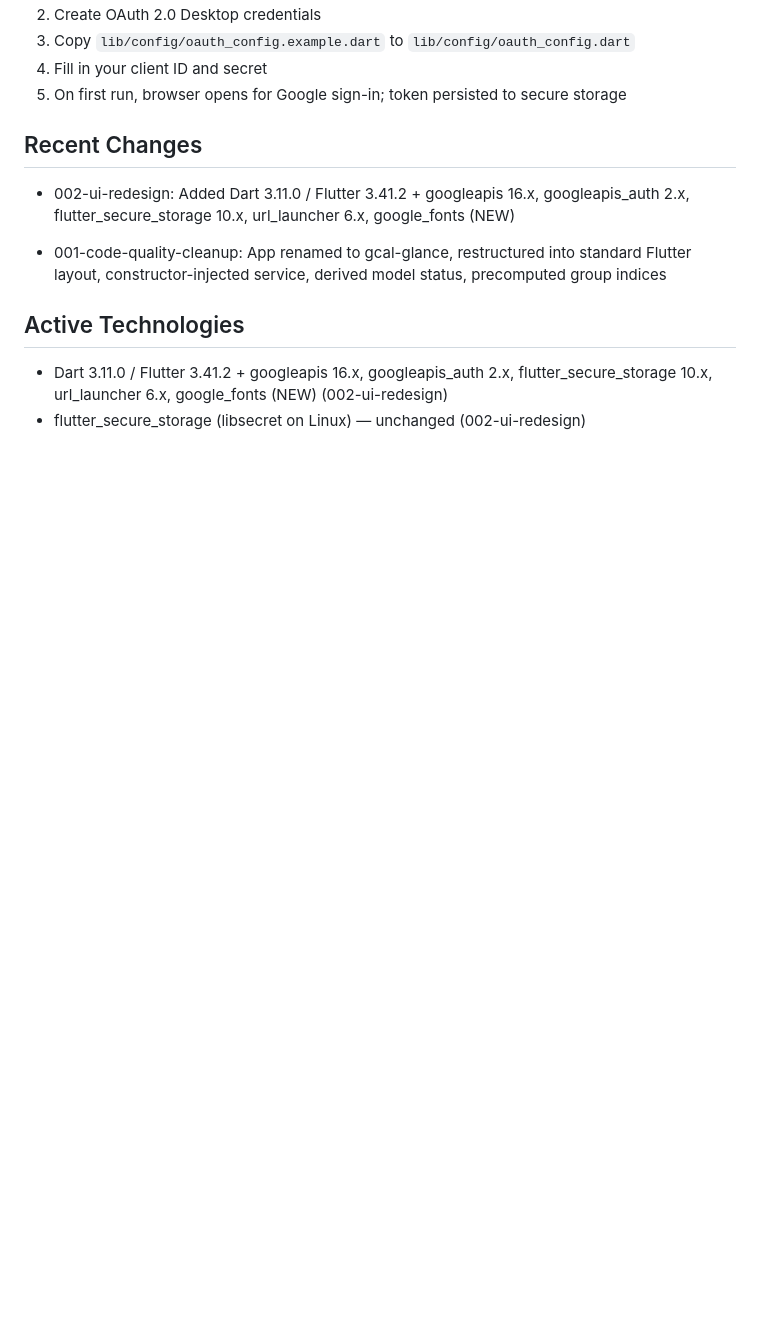
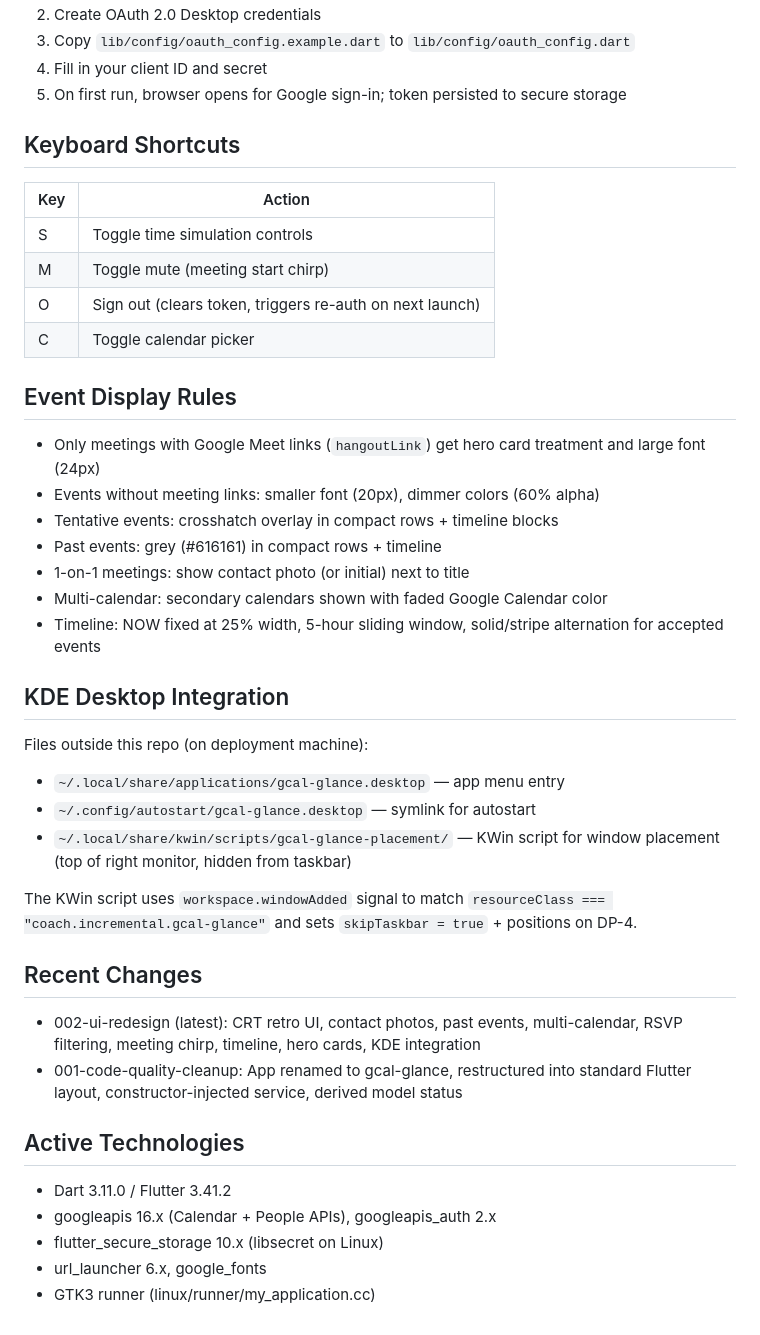
Before and after one commit to sinanawad/gcal-glance, a Markdown page: CLAUDE.md, the part around one of its changes. GitHub-like rendering; blank space fills up the shorter version.

Commit message:
Update CLAUDE.md with current architecture, APIs, and KDE integration

```diff
--- a/CLAUDE.md
+++ b/CLAUDE.md
@@ -60,14 +79,43 @@ lib/
 4. Fill in your client ID and secret
 5. On first run, browser opens for Google sign-in; token persisted to secure storage
 
+## Keyboard Shortcuts
+
+| Key | Action |
+|-----|--------|
+| S | Toggle time simulation controls |
+| M | Toggle mute (meeting start chirp) |
+| O | Sign out (clears token, triggers re-auth on next launch) |
+| C | Toggle calendar picker |
+
+## Event Display Rules
+
+- Only meetings with Google Meet links (`hangoutLink`) get hero card treatment and large font (24px)
+- Events without meeting links: smaller font (20px), dimmer colors (60% alpha)
+- Tentative events: crosshatch overlay in compact rows + timeline blocks
+- Past events: grey (#616161) in compact rows + timeline
+- 1-on-1 meetings: show contact photo (or initial) next to title
+- Multi-calendar: secondary calendars shown with faded Google Calendar color
+- Timeline: NOW fixed at 25% width, 5-hour sliding window, solid/stripe alternation for accepted events
+
+## KDE Desktop Integration
+
+Files outside this repo (on deployment machine):
+- `~/.local/share/applications/gcal-glance.desktop` — app menu entry
+- `~/.config/autostart/gcal-glance.desktop` — symlink for autostart
+- `~/.local/share/kwin/scripts/gcal-glance-placement/` — KWin script for window placement (top of right monitor, hidden from taskbar)
+
+The KWin script uses `workspace.windowAdded` signal to match `resourceClass === "coach.incremental.gcal-glance"` and sets `skipTaskbar = true` + positions on DP-4.
+
 ## Recent Changes
-- 002-ui-redesign: Added Dart 3.11.0 / Flutter 3.41.2 + googleapis 16.x, googleapis_auth 2.x, flutter_secure_storage 10.x, url_launcher 6.x, google_fonts (NEW)
 
-- 001-code-quality-cleanup: App renamed to gcal-glance, restructured into standard Flutter layout, constructor-injected service, derived model status, precomputed group indices
-
-<!-- MANUAL ADDITIONS START -->
-<!-- MANUAL ADDITIONS END -->
+- 002-ui-redesign (latest): CRT retro UI, contact photos, past events, multi-calendar, RSVP filtering, meeting chirp, timeline, hero cards, KDE integration
+- 001-code-quality-cleanup: App renamed to gcal-glance, restructured into standard Flutter layout, constructor-injected service, derived model status
 
 ## Active Technologies
-- Dart 3.11.0 / Flutter 3.41.2 + googleapis 16.x, googleapis_auth 2.x, flutter_secure_storage 10.x, url_launcher 6.x, google_fonts (NEW) (002-ui-redesign)
-- flutter_secure_storage (libsecret on Linux) — unchanged (002-ui-redesign)
+
+- Dart 3.11.0 / Flutter 3.41.2
+- googleapis 16.x (Calendar + People APIs), googleapis_auth 2.x
+- flutter_secure_storage 10.x (libsecret on Linux)
+- url_launcher 6.x, google_fonts
+- GTK3 runner (linux/runner/my_application.cc)
```
Also changed, not shown: other parts of CLAUDE.md (+24 -5 lines).
